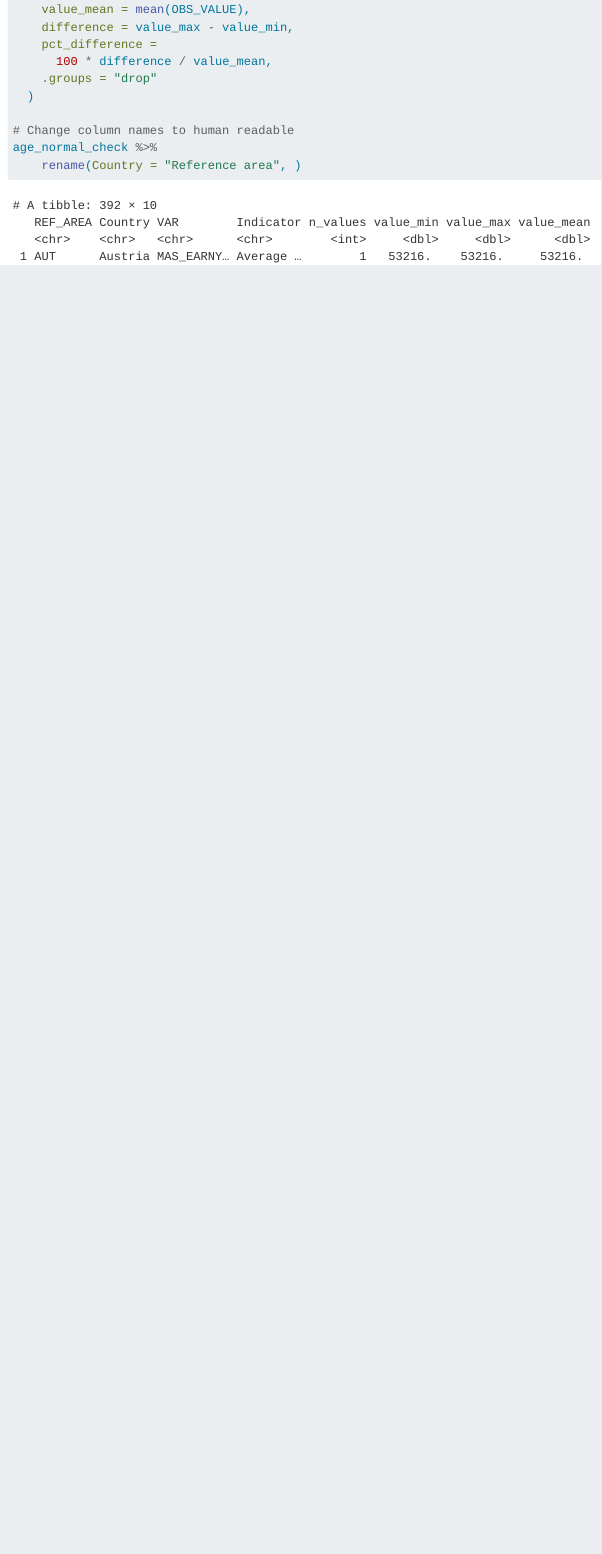
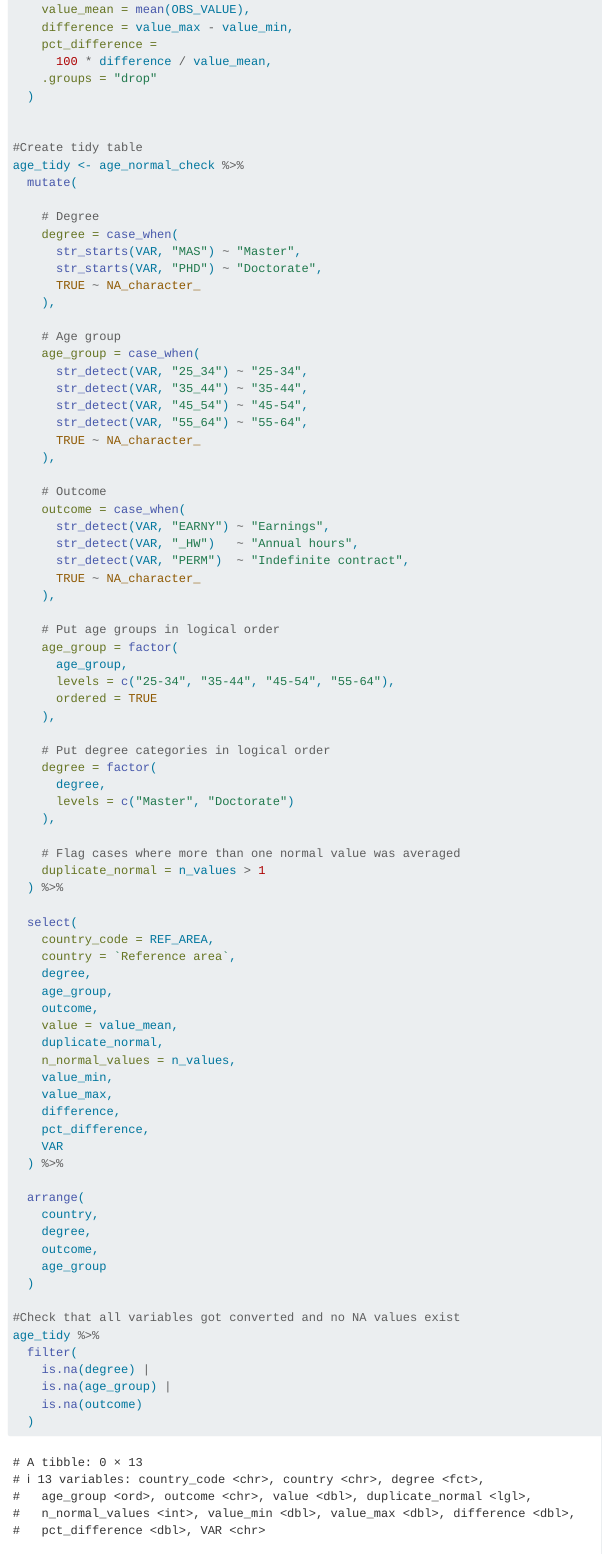
Before and after one commit to rmauron/Scrooge_McDuck, a Quarto document (analysis_1.qmd): the page in a window 1100 px wide, from 1170 px down. Rendered offline with R 4.5, knitr and Pandoc in place of Quarto, with nearby package versions.

Commit message:
tidy tibble age_tidy created

```diff
--- a/analysis_1.qmd
+++ b/analysis_1.qmd
@@ -48,8 +48,78 @@ age_normal_check <- age_normal %>%
     .groups = "drop"
   )
 
-# Change column names to human readable
-age_normal_check %>%
-    rename(Country = "Reference area", )
 
+#Create tidy table
+age_tidy <- age_normal_check %>%
+  mutate(
 
+    # Degree
+    degree = case_when(
+      str_starts(VAR, "MAS") ~ "Master",
+      str_starts(VAR, "PHD") ~ "Doctorate",
+      TRUE ~ NA_character_
+    ),
+
+    # Age group
+    age_group = case_when(
+      str_detect(VAR, "25_34") ~ "25-34",
+      str_detect(VAR, "35_44") ~ "35-44",
+      str_detect(VAR, "45_54") ~ "45-54",
+      str_detect(VAR, "55_64") ~ "55-64",
+      TRUE ~ NA_character_
+    ),
+
+    # Outcome
+    outcome = case_when(
+      str_detect(VAR, "EARNY") ~ "Earnings",
+      str_detect(VAR, "_HW")   ~ "Annual hours",
+      str_detect(VAR, "PERM")  ~ "Indefinite contract",
+      TRUE ~ NA_character_
+    ),
+
+    # Put age groups in logical order
+    age_group = factor(
+      age_group,
+      levels = c("25-34", "35-44", "45-54", "55-64"),
+      ordered = TRUE
+    ),
+
+    # Put degree categories in logical order
+    degree = factor(
+      degree,
+      levels = c("Master", "Doctorate")
+    ),
+
+    # Flag cases where more than one normal value was averaged
+    duplicate_normal = n_values > 1
+  ) %>%
+
+  select(
+    country_code = REF_AREA,
+    country = `Reference area`,
+    degree,
+    age_group,
+    outcome,
+    value = value_mean,
+    duplicate_normal,
+    n_normal_values = n_values,
+    value_min,
+    value_max,
+    difference,
+    pct_difference,
+    VAR
+  ) %>%
+
+  arrange(
+    country,
+    degree,
+    outcome,
+    age_group
+  )
+
+#Check that all variables got converted and no NA values exist
+age_tidy %>%
+  filter(
+    is.na(degree) |
+    is.na(age_group) |
+    is.na(outcome)
```
Also changed, not shown: analysis_1.qmd (10 more changed lines).
